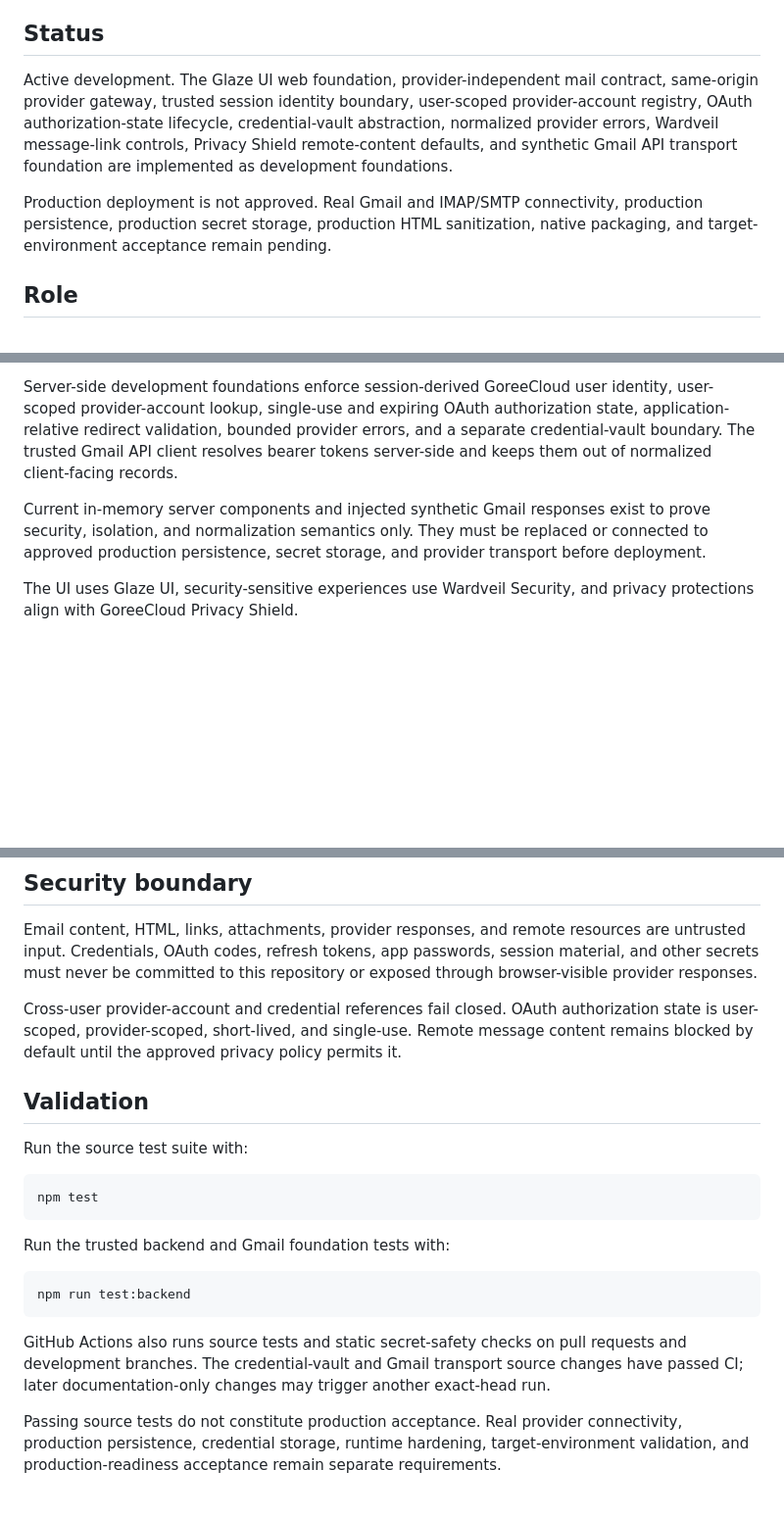
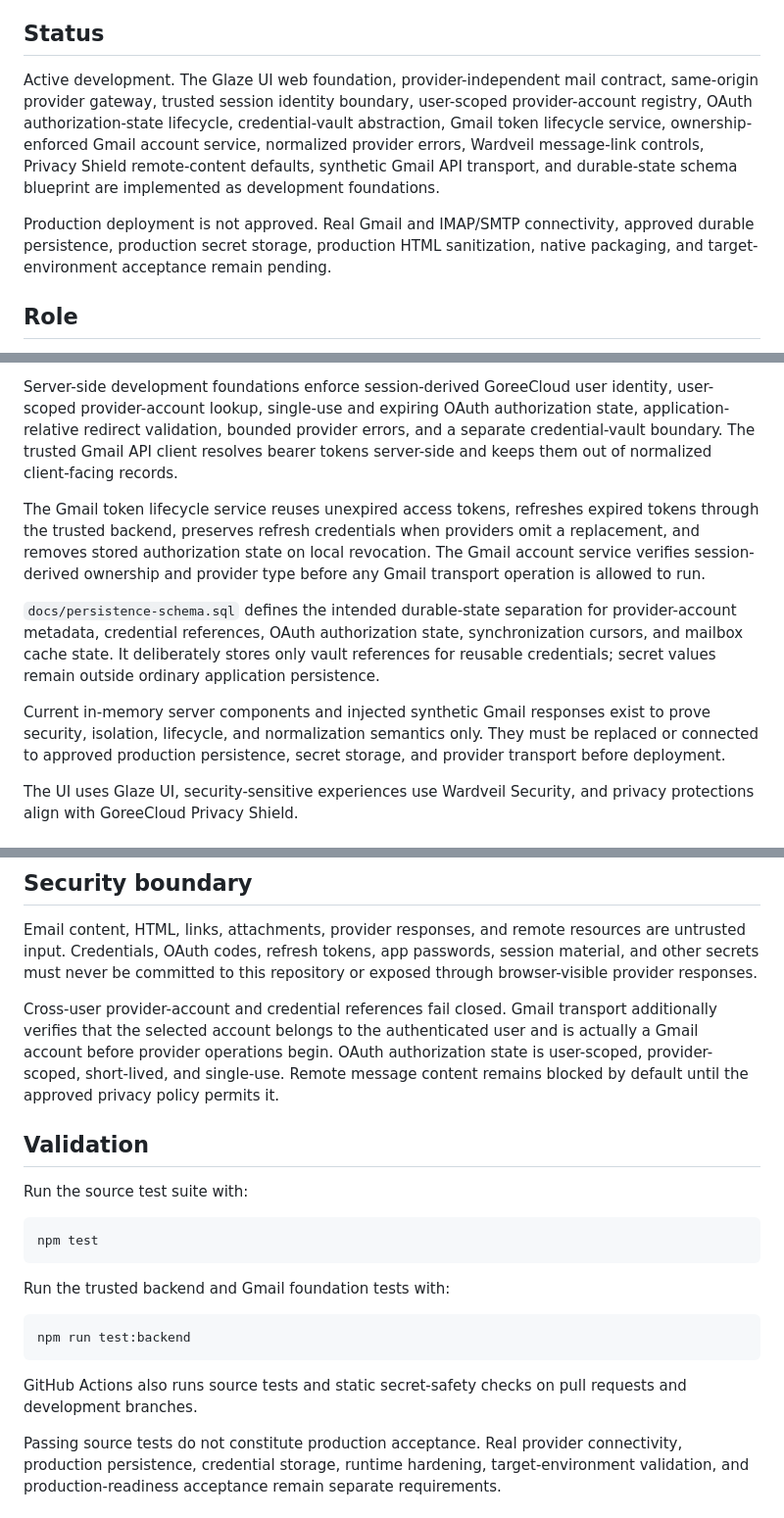
Before and after one commit to GoreeCloud/goreecloud-mail, a Markdown page: README.md, 3 parts joined by grey strips. Shown at 98% size. Rendered like a GitHub page; blank space fills up the shorter version.

Commit message:
Document token lifecycle and durable state blueprint

````diff
--- a/README.md
+++ b/README.md
@@ -4,9 +4,9 @@ Privacy-first, self-hosted GoreeCloud email client for web, Linux, and Android w
 
 ## Status
 
-Active development. The Glaze UI web foundation, provider-independent mail contract, same-origin provider gateway, trusted session identity boundary, user-scoped provider-account registry, OAuth authorization-state lifecycle, credential-vault abstraction, normalized provider errors, Wardveil message-link controls, Privacy Shield remote-content defaults, and synthetic Gmail API transport foundation are implemented as development foundations.
+Active development. The Glaze UI web foundation, provider-independent mail contract, same-origin provider gateway, trusted session identity boundary, user-scoped provider-account registry, OAuth authorization-state lifecycle, credential-vault abstraction, Gmail token lifecycle service, ownership-enforced Gmail account service, normalized provider errors, Wardveil message-link controls, Privacy Shield remote-content defaults, synthetic Gmail API transport, and durable-state schema blueprint are implemented as development foundations.
 
-Production deployment is not approved. Real Gmail and IMAP/SMTP connectivity, production persistence, production secret storage, production HTML sanitization, native packaging, and target-environment acceptance remain pending.
+Production deployment is not approved. Real Gmail and IMAP/SMTP connectivity, approved durable persistence, production secret storage, production HTML sanitization, native packaging, and target-environment acceptance remain pending.
 
 ## Role
 
@@ -25,7 +25,11 @@ The application uses a provider-independent mail layer with planned real-provide
 
 Server-side development foundations enforce session-derived GoreeCloud user identity, user-scoped provider-account lookup, single-use and expiring OAuth authorization state, application-relative redirect validation, bounded provider errors, and a separate credential-vault boundary. The trusted Gmail API client resolves bearer tokens server-side and keeps them out of normalized client-facing records.
 
-Current in-memory server components and injected synthetic Gmail responses exist to prove security, isolation, and normalization semantics only. They must be replaced or connected to approved production persistence, secret storage, and provider transport before deployment.
+The Gmail token lifecycle service reuses unexpired access tokens, refreshes expired tokens through the trusted backend, preserves refresh credentials when providers omit a replacement, and removes stored authorization state on local revocation. The Gmail account service verifies session-derived ownership and provider type before any Gmail transport operation is allowed to run.
+
+`docs/persistence-schema.sql` defines the intended durable-state separation for provider-account metadata, credential references, OAuth authorization state, synchronization cursors, and mailbox cache state. It deliberately stores only vault references for reusable credentials; secret values remain outside ordinary application persistence.
+
+Current in-memory server components and injected synthetic Gmail responses exist to prove security, isolation, lifecycle, and normalization semantics only. They must be replaced or connected to approved production persistence, secret storage, and provider transport before deployment.
 
 The UI uses Glaze UI, security-sensitive experiences use Wardveil Security, and privacy protections align with GoreeCloud Privacy Shield.
 
@@ -42,7 +46,7 @@ The UI uses Glaze UI, security-sensitive experiences use Wardveil Security, and
 
 Email content, HTML, links, attachments, provider responses, and remote resources are untrusted input. Credentials, OAuth codes, refresh tokens, app passwords, session material, and other secrets must never be committed to this repository or exposed through browser-visible provider responses.
 
-Cross-user provider-account and credential references fail closed. OAuth authorization state is user-scoped, provider-scoped, short-lived, and single-use. Remote message content remains blocked by default until the approved privacy policy permits it.
+Cross-user provider-account and credential references fail closed. Gmail transport additionally verifies that the selected account belongs to the authenticated user and is actually a Gmail account before provider operations begin. OAuth authorization state is user-scoped, provider-scoped, short-lived, and single-use. Remote message content remains blocked by default until the approved privacy policy permits it.
 
 ## Validation
 
@@ -58,7 +62,7 @@ Run the trusted backend and Gmail foundation tests with:
 npm run test:backend
 ```
 
-GitHub Actions also runs source tests and static secret-safety checks on pull requests and development branches. The credential-vault and Gmail transport source changes have passed CI; later documentation-only changes may trigger another exact-head run.
+GitHub Actions also runs source tests and static secret-safety checks on pull requests and development branches.
 
 Passing source tests do not constitute production acceptance. Real provider connectivity, production persistence, credential storage, runtime hardening, target-environment validation, and production-readiness acceptance remain separate requirements.
 
````
